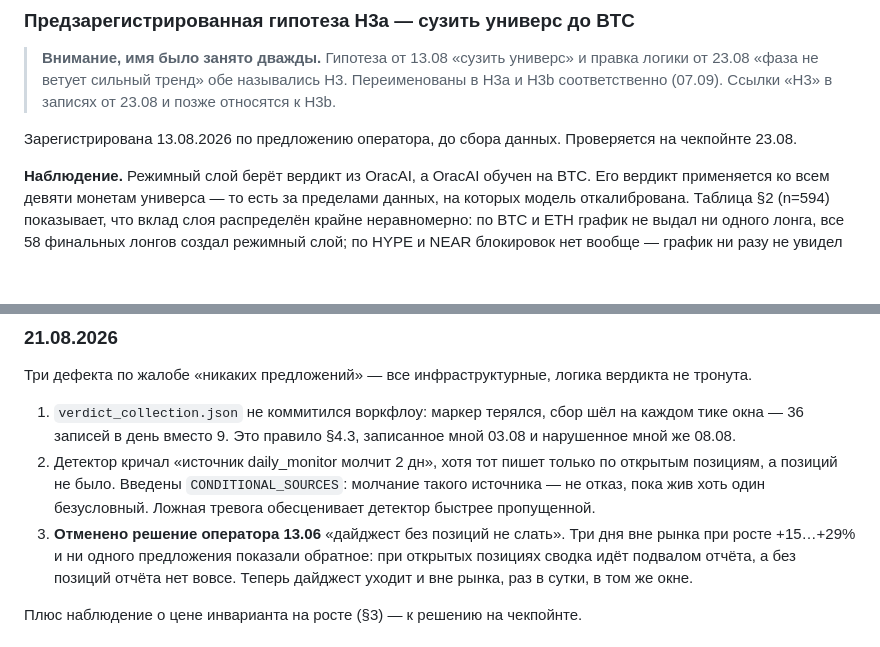
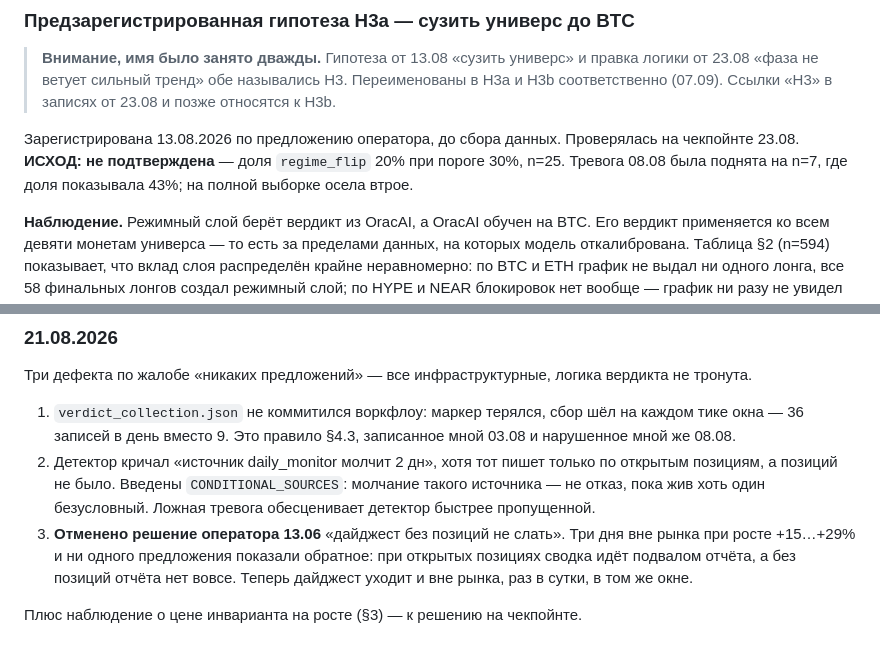
Before and after one commit to BRKME/HL, a Markdown page: docs/OPERATING_POLICY.md, 2 parts joined by grey strips. Drawn GitHub-style; blank space fills up the shorter version.

```diff
--- a/docs/OPERATING_POLICY.md
+++ b/docs/OPERATING_POLICY.md
@@ -328,7 +334,7 @@ LONG −0.047 (n=41), SHORT −0.082 (n=12), 95% интервал [−0.154, +0.
 > записях от 23.08 и позже относятся к H3b.
 
 Зарегистрирована 13.08.2026 по предложению оператора, до сбора данных.
-Проверяется на чекпойнте 23.08.
+Проверялась на чекпойнте 23.08. **ИСХОД: не подтверждена** — доля `regime_flip` 20% при пороге 30%, n=25. Тревога 08.08 была поднята на n=7, где доля показывала 43%; на полной выборке осела втрое.
 
 **Наблюдение.** Режимный слой берёт вердикт из OracAI, а OracAI обучен на
 BTC. Его вердикт применяется ко всем девяти монетам универса — то есть за
@@ -1662,7 +1668,7 @@ whitelist-блока, если позиции откроются днём.
    `CONDITIONAL_SOURCES`: молчание такого источника — не отказ, пока жив
    хоть один безусловный. Ложная тревога обесценивает детектор быстрее
    пропущенной.
-3. **Отменено решение оператора 13.06** «дайджест без позиций не слать».
+1. **Отменено решение оператора 13.06** «дайджест без позиций не слать».
    Три дня вне рынка при росте +15…+29% и ни одного предложения показали
    обратное: при открытых позициях сводка идёт подвалом отчёта, а без
    позиций отчёта нет вовсе. Теперь дайджест уходит и вне рынка, раз в
```
Also changed, not shown: other parts of docs/OPERATING_POLICY.md (+10 -4 lines).
